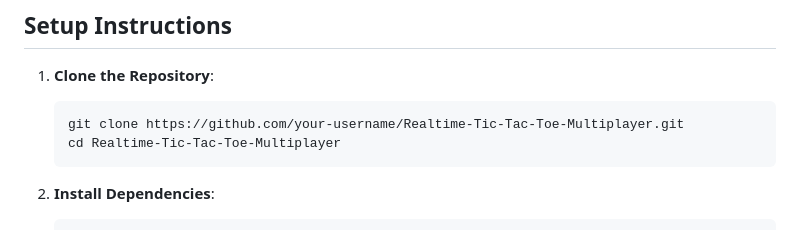
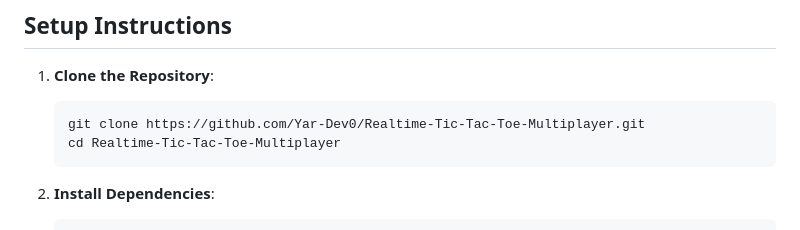
Before and after one commit to Yar-Dev0/Realtime-Tic-Tac-Toe-Multiplayer, a Markdown page: README.md, the part around the change. Drawn GitHub-style.

````diff
--- a/README.md
+++ b/README.md
@@ -64,7 +64,7 @@ Realtime-Tic-Tac-Toe-Multiplayer/
 
 1. **Clone the Repository**:
    ```bash
-   git clone https://github.com/your-username/Realtime-Tic-Tac-Toe-Multiplayer.git
+   git clone https://github.com/Yar-Dev0/Realtime-Tic-Tac-Toe-Multiplayer.git
    cd Realtime-Tic-Tac-Toe-Multiplayer
    ```
 
````
